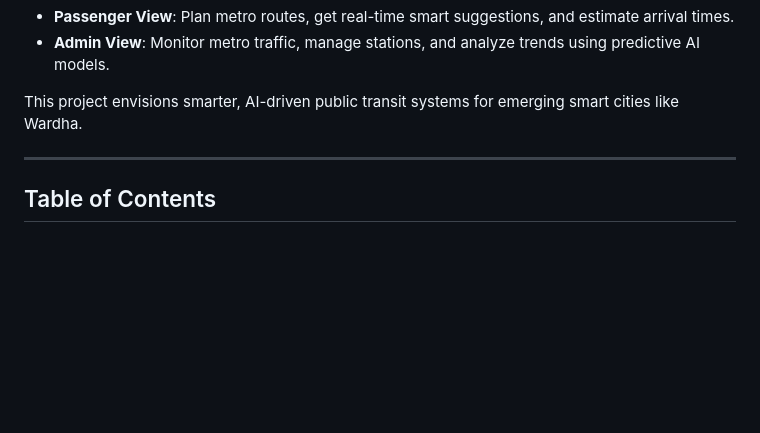
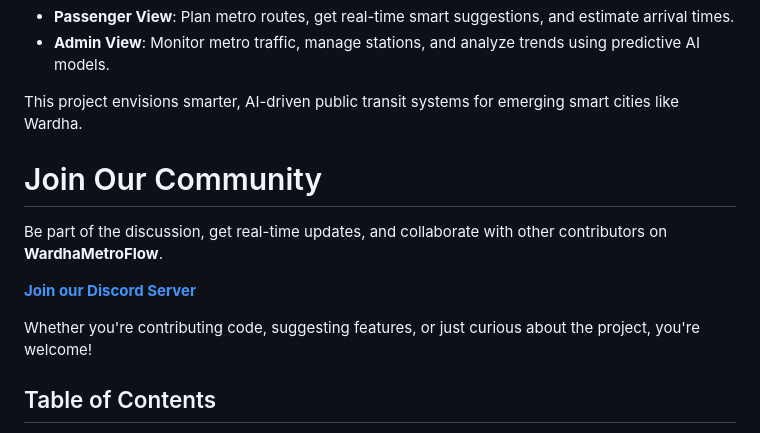
Before and after one commit to alzz-26/WardhaMetroFLow, a Markdown page: README.md, the part around the change. Drawn GitHub-style; blank space fills up the shorter version.

```diff
--- a/README.md
+++ b/README.md
@@ -9,7 +9,14 @@ It offers two interactive views:
 
 This project envisions smarter, AI-driven public transit systems for emerging smart cities like Wardha.
 
----
+# Join Our Community
+
+Be part of the discussion, get real-time updates, and collaborate with other contributors on **WardhaMetroFlow**.
+
+[**Join our Discord Server**]([https://your-discord-invite-link](https://discord.gg/NRB8eUA8))
+
+Whether you're contributing code, suggesting features, or just curious about the project, you're welcome!
+
 <span id="top"></span>
 ##  Table of Contents
 - [About the Project](#about-the-project)
```
